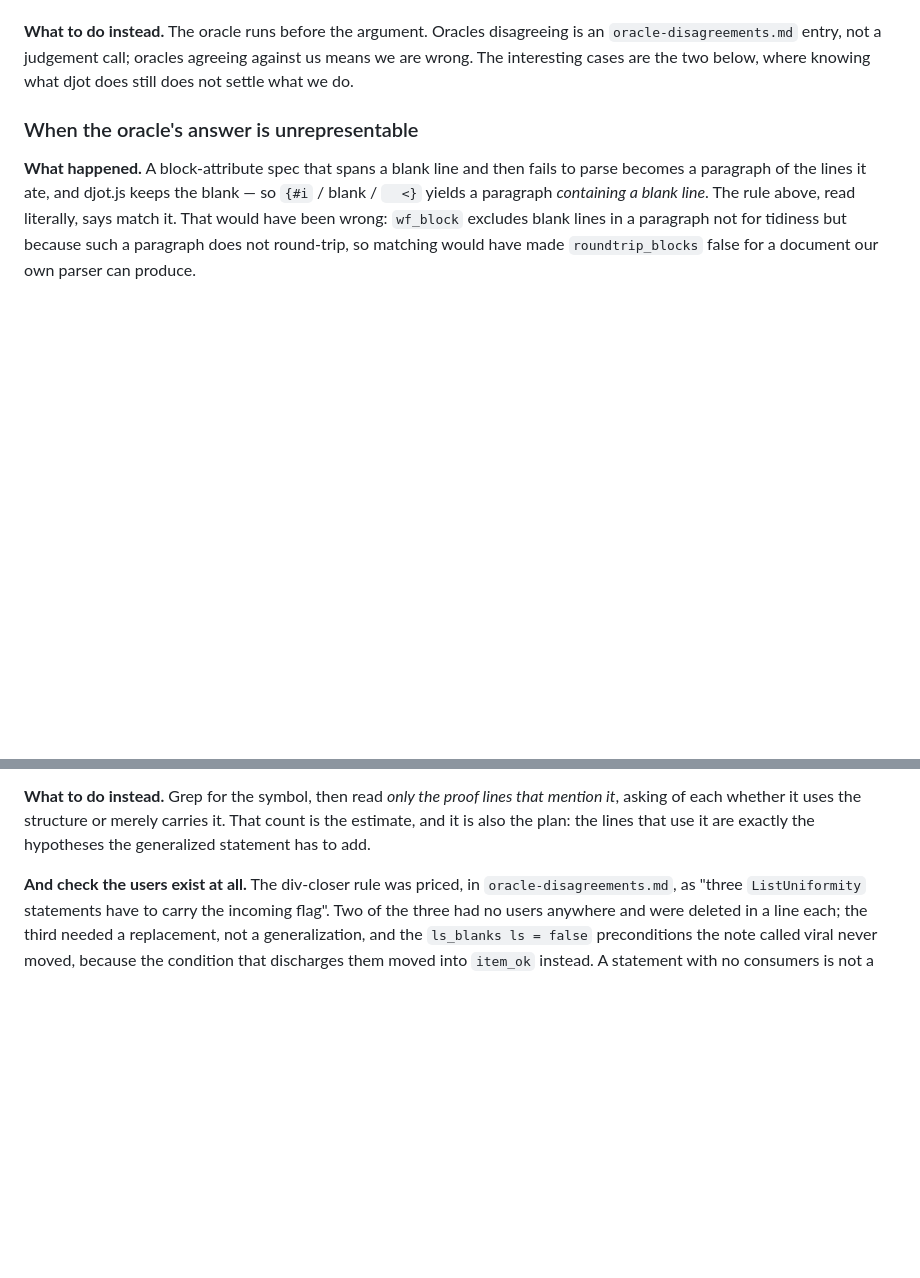
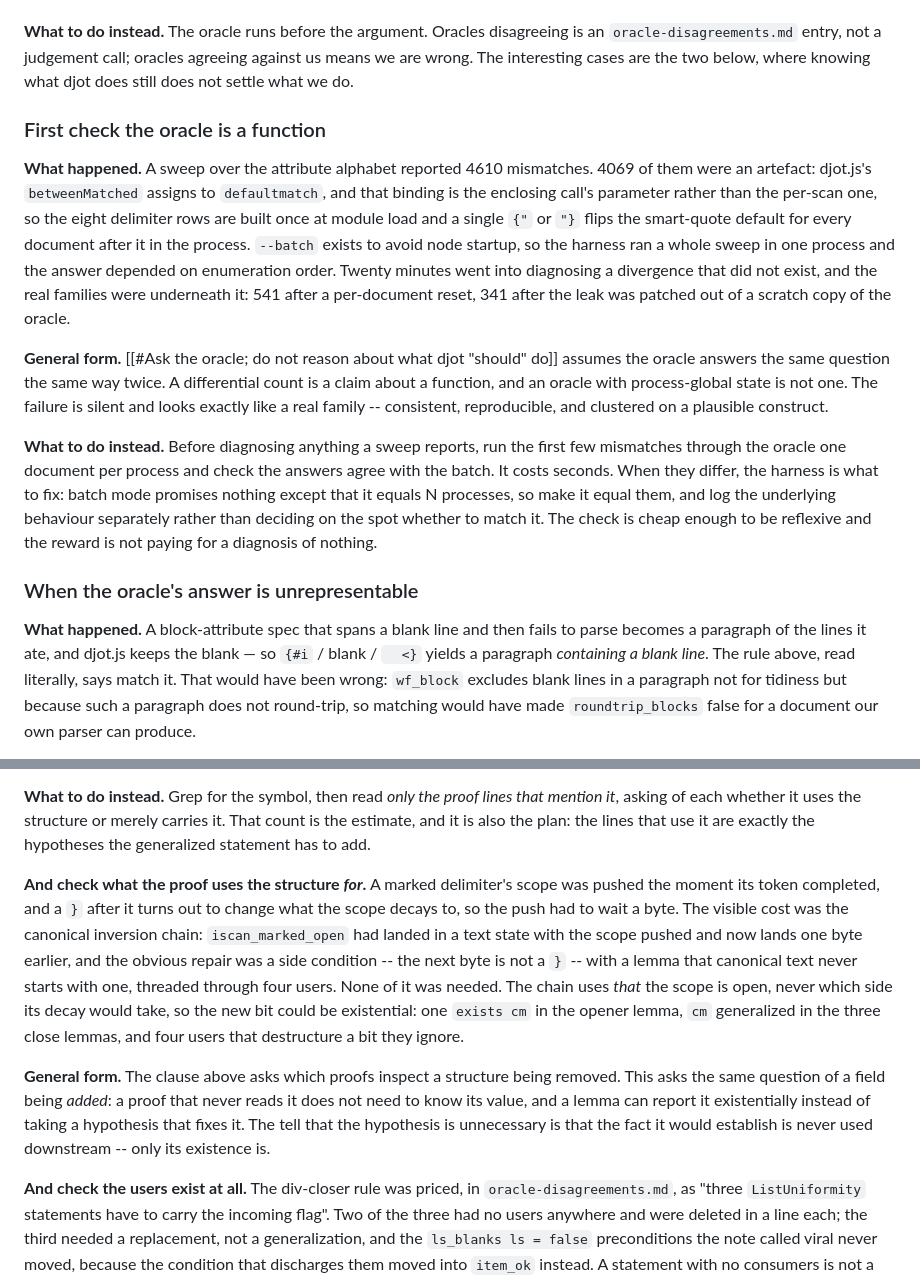
Before and after one commit to hon-gyu/djot.v, a Markdown page: .project/project-engineering-lessons.md, 2 parts joined by grey strips. GitHub-like rendering; blank space fills up the shorter version.

Commit message:
PROJ(lesson): first check the oracle is a function
Two entries, both from today.

A sweep reported 4610 mismatches and 4069 of them were an artefact of
djot.js keeping its smart-quote defaults in a closure the scanner assigns
to, which `--batch` then shares across every document in the process.
"Ask the oracle" assumes the oracle answers the same question the same
way twice, and an oracle with process-global state does not.  The failure
looks exactly like a real family, so the check has to be reflexive: run
the first few mismatches one document per process before diagnosing
anything.

And a counterpart to the clause about pricing a structure's removal.
Delaying a marked delimiter's push moved the canonical inversion chain,
and the obvious repair was a side condition on the next byte with a
lemma about canonical text to discharge it.  The chain uses only *that*
the scope is open, never the bit the new byte decides, so the bit could
be existential and the side condition was never needed.  Ask what a
proof uses a field *for*, not whether it mentions it.

Ai-disclosure: ai-generated
Ai-agent: anthropic/claude-opus-5
Claude-Session: https://claude.ai/code/session_01HxsmG49VDrVFPri9zBzWEg

```diff
--- a/.project/project-engineering-lessons.md
+++ b/.project/project-engineering-lessons.md
@@ -122,6 +122,36 @@ disagreeing is an `oracle-disagreements.md` entry, not a judgement call;
 oracles agreeing against us means we are wrong. The interesting cases are
 the two below, where knowing what djot does still does not settle what we
 do.
+
+### First check the oracle is a function
+
+**What happened.** A sweep over the attribute alphabet reported 4610
+mismatches. 4069 of them were an artefact: djot.js's `betweenMatched`
+assigns to `defaultmatch`, and that binding is the enclosing call's
+parameter rather than the per-scan one, so the eight delimiter rows are
+built once at module load and a single `{"` or `"}` flips the smart-quote
+default for every document after it in the process. `--batch` exists to
+avoid node startup, so the harness ran a whole sweep in one process and
+the answer depended on enumeration order. Twenty minutes went into
+diagnosing a divergence that did not exist, and the real families were
+underneath it: 541 after a per-document reset, 341 after the leak was
+patched out of a scratch copy of the oracle.
+
+**General form.** [[#Ask the oracle; do not reason about what djot
+"should" do]] assumes the oracle answers the same question the same way
+twice. A differential count is a claim about a function, and an oracle
+with process-global state is not one. The failure is silent and looks
+exactly like a real family -- consistent, reproducible, and clustered on
+a plausible construct.
+
+**What to do instead.** Before diagnosing anything a sweep reports, run
+the first few mismatches through the oracle one document per process and
+check the answers agree with the batch. It costs seconds. When they
+differ, the harness is what to fix: batch mode promises nothing except
+that it equals N processes, so make it equal them, and log the
+underlying behaviour separately rather than deciding on the spot whether
+to match it. The check is cheap enough to be reflexive and the reward is
+not paying for a diagnosis of nothing.
 
 ### When the oracle's answer is unrepresentable
 
@@ -328,6 +358,26 @@ lines that mention it*, asking of each whether it uses the structure or
 merely carries it. That count is the estimate, and it is also the plan:
 the lines that use it are exactly the hypotheses the generalized
 statement has to add.
+
+**And check what the proof uses the structure *for*.** A marked
+delimiter's scope was pushed the moment its token completed, and a `}`
+after it turns out to change what the scope decays to, so the push had
+to wait a byte. The visible cost was the canonical inversion chain:
+`iscan_marked_open` had landed in a text state with the scope pushed and
+now lands one byte earlier, and the obvious repair was a side condition
+-- the next byte is not a `}` -- with a lemma that canonical text never
+starts with one, threaded through four users. None of it was needed. The
+chain uses *that* the scope is open, never which side its decay would
+take, so the new bit could be existential: one `exists cm` in the opener
+lemma, `cm` generalized in the three close lemmas, and four users that
+destructure a bit they ignore.
+
+**General form.** The clause above asks which proofs inspect a structure
+being removed. This asks the same question of a field being *added*: a
+proof that never reads it does not need to know its value, and a lemma
+can report it existentially instead of taking a hypothesis that fixes
+it. The tell that the hypothesis is unnecessary is that the fact it
+would establish is never used downstream -- only its existence is.
 
 **And check the users exist at all.** The div-closer rule was priced, in
 `oracle-disagreements.md`, as "three `ListUniformity` statements have to
```
